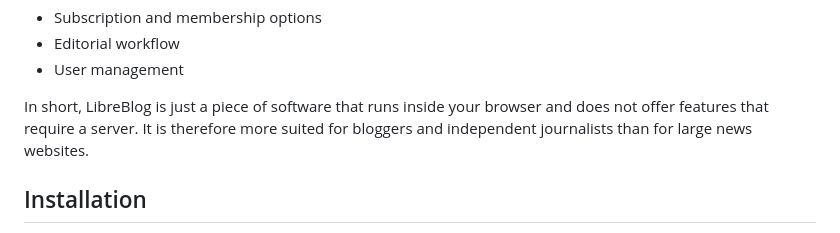
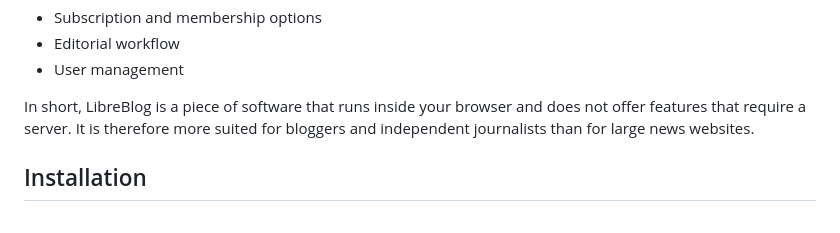
Before and after one commit to LibreBlogOrg/LibreBlog, a Markdown page: README.md, the part around the change. Drawn GitHub-style.

```diff
--- a/README.md
+++ b/README.md
@@ -41,7 +41,7 @@ Below is an overview of the features included in this project and those that are
 * Editorial workflow
 * User management
 
-In short, LibreBlog is just a piece of software that runs inside your browser and does not offer features that require a server. It is therefore more suited for bloggers and independent journalists than for large news websites.
+In short, LibreBlog is a piece of software that runs inside your browser and does not offer features that require a server. It is therefore more suited for bloggers and independent journalists than for large news websites.
 
 ## Installation
 
```
